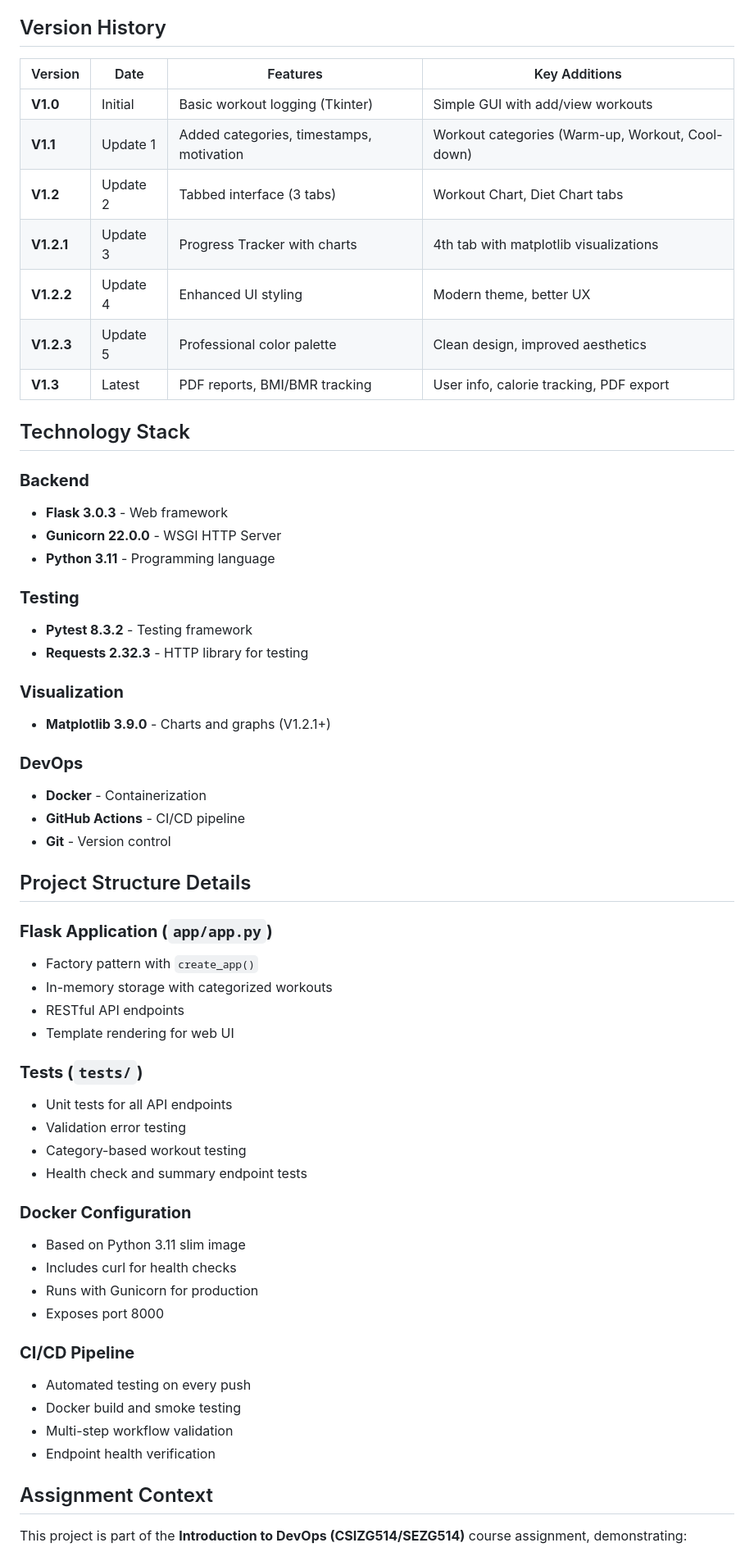
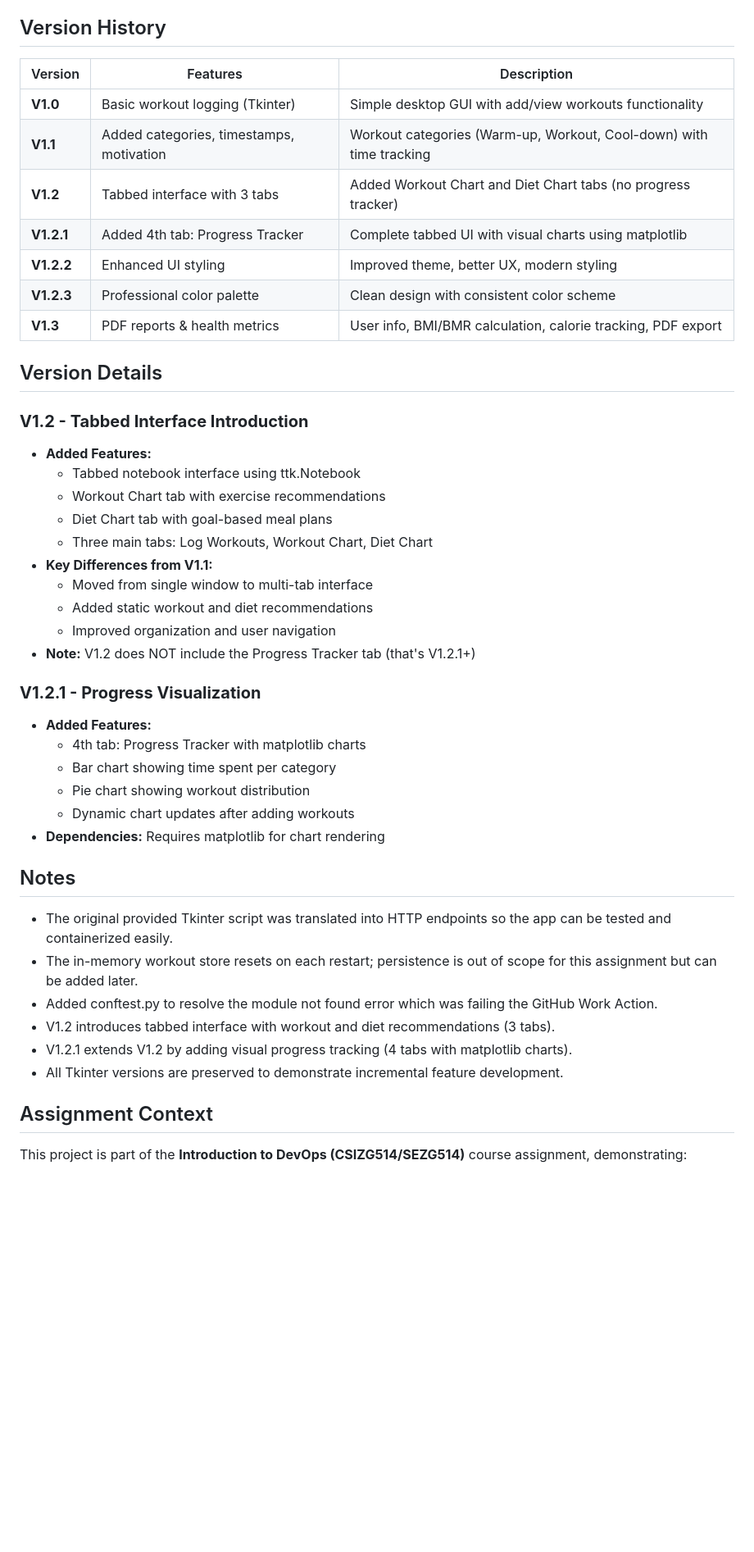
Before and after one commit to 2024tm93122/aceest-fitness, a Markdown page: README.md, the part around one of its changes. Shown at 82% size. Drawn GitHub-style; blank space fills up the shorter version.

```diff
--- a/README.md
+++ b/README.md
@@ -136,60 +135,46 @@ The UI provides:
 
 ## Version History
 
-| Version | Date | Features | Key Additions |
-|---------|------|----------|---------------|
-| **V1.0** | Initial | Basic workout logging (Tkinter) | Simple GUI with add/view workouts |
-| **V1.1** | Update 1 | Added categories, timestamps, motivation | Workout categories (Warm-up, Workout, Cool-down) |
-| **V1.2** | Update 2 | Tabbed interface (3 tabs) | Workout Chart, Diet Chart tabs |
-| **V1.2.1** | Update 3 | Progress Tracker with charts | 4th tab with matplotlib visualizations |
-| **V1.2.2** | Update 4 | Enhanced UI styling | Modern theme, better UX |
-| **V1.2.3** | Update 5 | Professional color palette | Clean design, improved aesthetics |
-| **V1.3** | Latest | PDF reports, BMI/BMR tracking | User info, calorie tracking, PDF export |
+| Version | Features | Description |
+|---------|----------|-------------|
+| **V1.0** | Basic workout logging (Tkinter) | Simple desktop GUI with add/view workouts functionality |
+| **V1.1** | Added categories, timestamps, motivation | Workout categories (Warm-up, Workout, Cool-down) with time tracking |
+| **V1.2** | Tabbed interface with 3 tabs | Added Workout Chart and Diet Chart tabs (no progress tracker) |
+| **V1.2.1** | Added 4th tab: Progress Tracker | Complete tabbed UI with visual charts using matplotlib |
+| **V1.2.2** | Enhanced UI styling | Improved theme, better UX, modern styling |
+| **V1.2.3** | Professional color palette | Clean design with consistent color scheme |
+| **V1.3** | PDF reports & health metrics | User info, BMI/BMR calculation, calorie tracking, PDF export |
 
-## Technology Stack
+## Version Details
 
-### **Backend**
-- **Flask 3.0.3** - Web framework
-- **Gunicorn 22.0.0** - WSGI HTTP Server
-- **Python 3.11** - Programming language
+### **V1.2 - Tabbed Interface Introduction**
+- **Added Features:**
+  - Tabbed notebook interface using ttk.Notebook
+  - Workout Chart tab with exercise recommendations
+  - Diet Chart tab with goal-based meal plans
+  - Three main tabs: Log Workouts, Workout Chart, Diet Chart
+- **Key Differences from V1.1:**
+  - Moved from single window to multi-tab interface
+  - Added static workout and diet recommendations
+  - Improved organization and user navigation
+- **Note:** V1.2 does NOT include the Progress Tracker tab (that's V1.2.1+)
 
-### **Testing**
-- **Pytest 8.3.2** - Testing framework
-- **Requests 2.32.3** - HTTP library for testing
+### **V1.2.1 - Progress Visualization**
+- **Added Features:**
+  - 4th tab: Progress Tracker with matplotlib charts
+  - Bar chart showing time spent per category
+  - Pie chart showing workout distribution
+  - Dynamic chart updates after adding workouts
+- **Dependencies:** Requires matplotlib for chart rendering
 
-### **Visualization**
-- **Matplotlib 3.9.0** - Charts and graphs (V1.2.1+)
+## Notes
 
-### **DevOps**
-- **Docker** - Containerization
-- **GitHub Actions** - CI/CD pipeline
-- **Git** - Version control
-
-## Project Structure Details
-
-### **Flask Application (`app/app.py`)**
-- Factory pattern with `create_app()`
-- In-memory storage with categorized workouts
-- RESTful API endpoints
-- Template rendering for web UI
-
-### **Tests (`tests/`)**
-- Unit tests for all API endpoints
-- Validation error testing
-- Category-based workout testing
-- Health check and summary endpoint tests
-
-### **Docker Configuration**
-- Based on Python 3.11 slim image
-- Includes curl for health checks
-- Runs with Gunicorn for production
-- Exposes port 8000
-
-### **CI/CD Pipeline**
-- Automated testing on every push
-- Docker build and smoke testing
-- Multi-step workflow validation
-- Endpoint health verification
+- The original provided Tkinter script was translated into HTTP endpoints so the app can be tested and containerized easily.
+- The in-memory workout store resets on each restart; persistence is out of scope for this assignment but can be added later.
+- Added conftest.py to resolve the module not found error which was failing the GitHub Work Action.
+- V1.2 introduces tabbed interface with workout and diet recommendations (3 tabs).
+- V1.2.1 extends V1.2 by adding visual progress tracking (4 tabs with matplotlib charts).
+- All Tkinter versions are preserved to demonstrate incremental feature development.
 
 ## Assignment Context
 
```
Also changed, not shown: other parts of README.md (+14 -78 lines).
